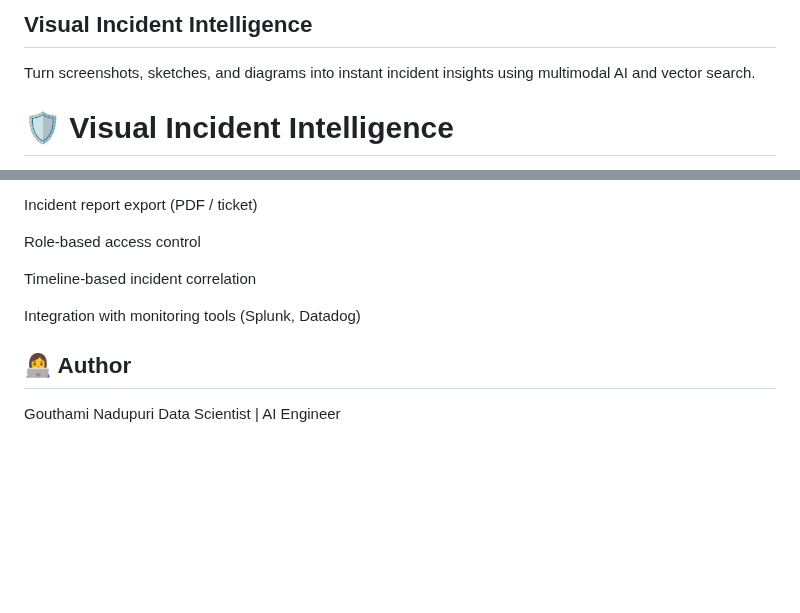
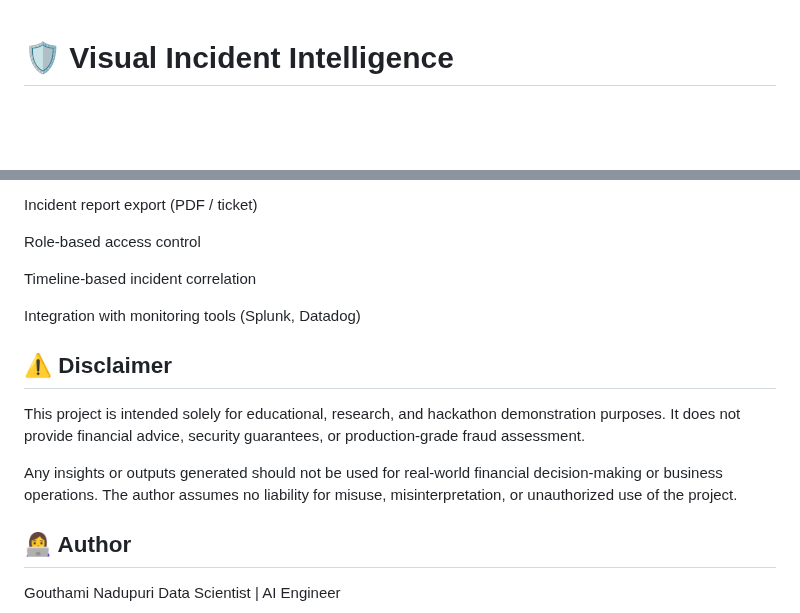
Before and after one commit to GouthamiN25/visual-incident-intelligence, a Markdown page: README.md, 2 parts joined by grey strips. Rendered like a GitHub page; blank space fills up the shorter version.

```diff
--- a/README.md
+++ b/README.md
@@ -1,7 +1,3 @@
-## Visual Incident Intelligence
-
-Turn screenshots, sketches, and diagrams into instant incident insights using multimodal AI and vector search.
-
 # 🛡️ Visual Incident Intelligence
 
 **Turn screenshots, sketches, and diagrams into instant incident insights using multimodal AI and vector search.**
@@ -209,6 +205,13 @@ Timeline-based incident correlation
 
 Integration with monitoring tools (Splunk, Datadog)
 
+## ⚠️ Disclaimer
+This project is intended solely for educational, research, and hackathon demonstration purposes.
+It does not provide financial advice, security guarantees, or production-grade fraud assessment.
+
+Any insights or outputs generated should not be used for real-world financial decision-making or business operations.
+The author assumes no liability for misuse, misinterpretation, or unauthorized use of the project.
+
 ## 👩‍💻 Author
 
 Gouthami Nadupuri
```
